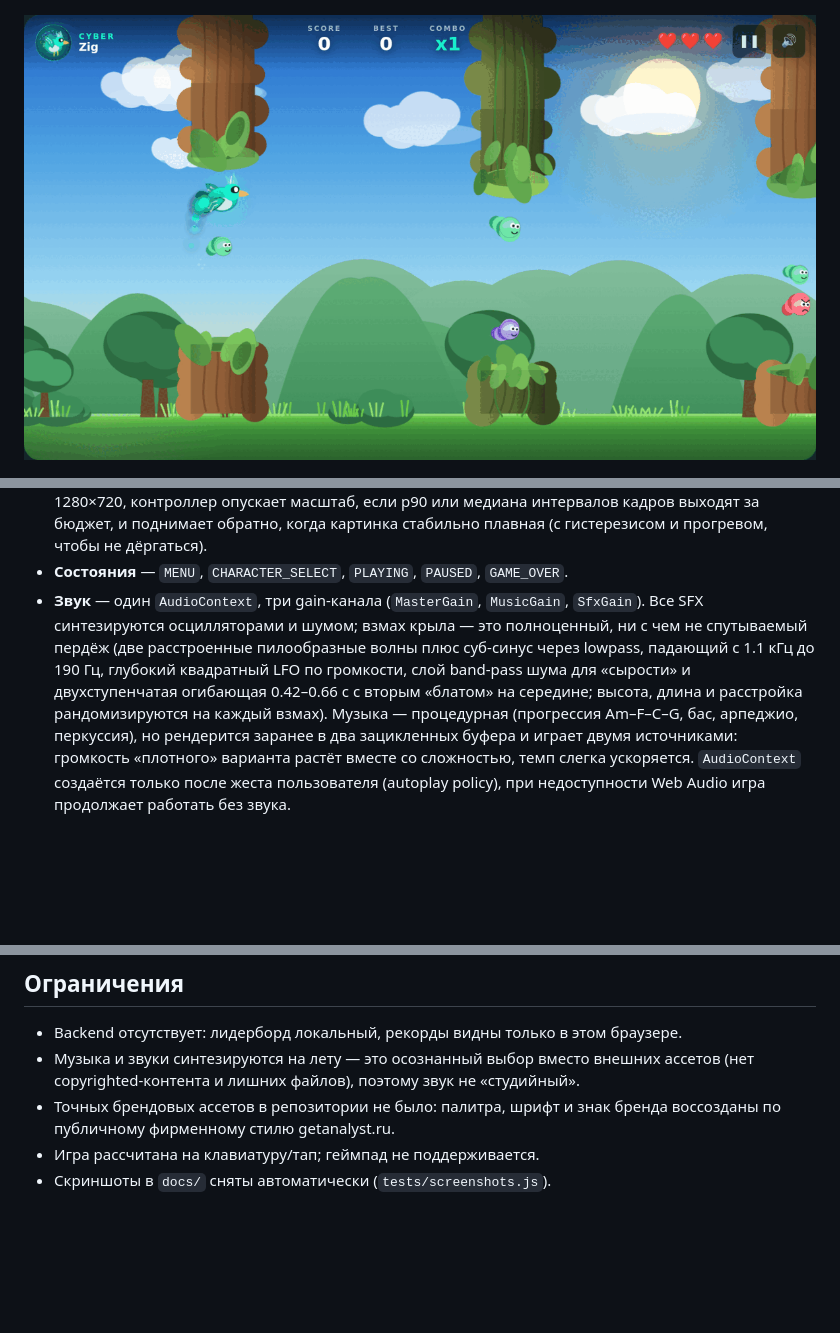
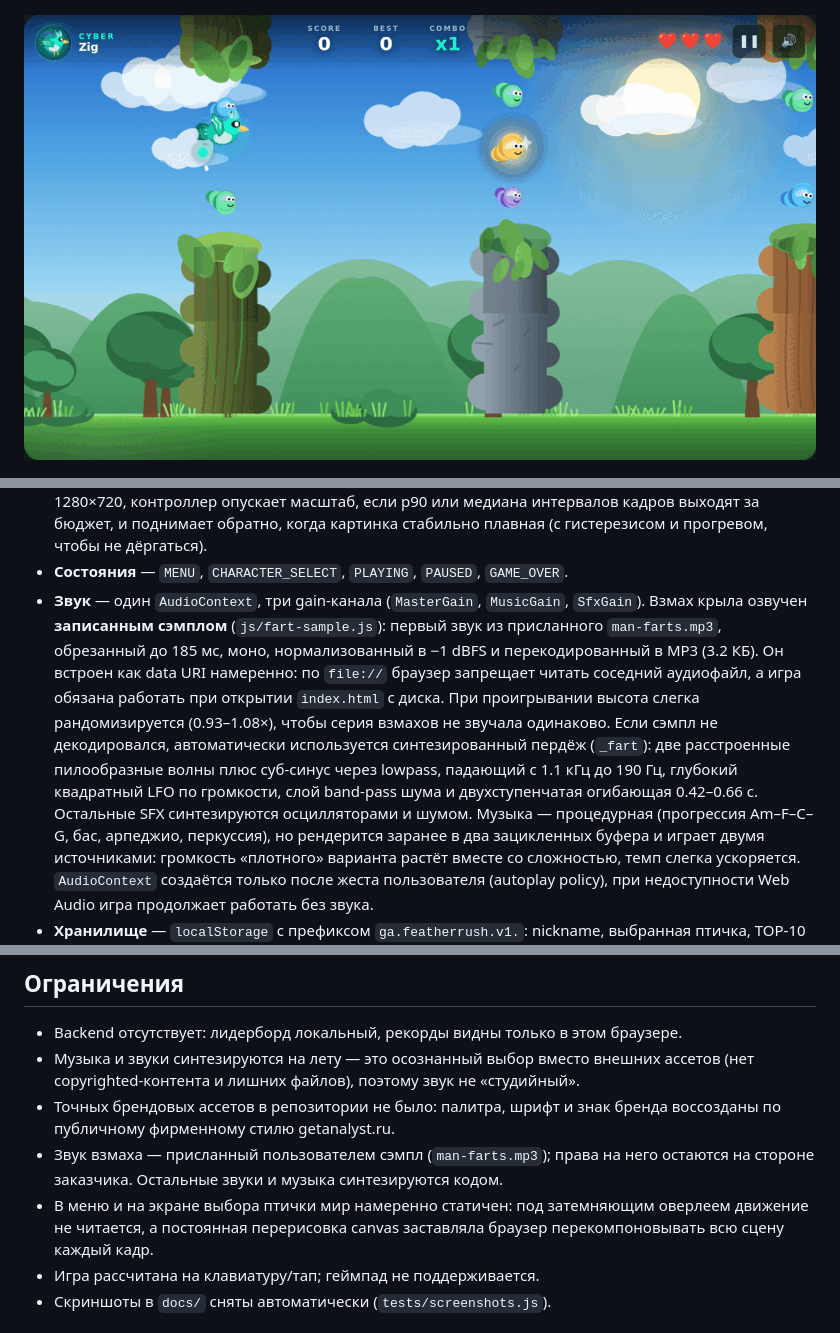
Before and after one commit to GeekZick-commit/GetAnalyst-Bird, a Markdown page: README.md, 3 parts joined by grey strips. GitHub-like rendering; pictures changed too: docs/screenshot-gameplay.png; blank space fills up the shorter version.

```diff
--- a/README.md
+++ b/README.md
@@ -165,11 +166,16 @@ python3 -m http.server 8080  # затем http://localhost:8080
   стабильно плавная (с гистерезисом и прогревом, чтобы не дёргаться).
 * **Состояния** — `MENU`, `CHARACTER_SELECT`, `PLAYING`, `PAUSED`, `GAME_OVER`.
 * **Звук** — один `AudioContext`, три gain-канала (`MasterGain`, `MusicGain`, `SfxGain`).
-  Все SFX синтезируются осцилляторами и шумом; взмах крыла — это полноценный,
-  ни с чем не спутываемый пердёж (две расстроенные пилообразные волны плюс суб-синус
-  через lowpass, падающий с 1.1 кГц до 190 Гц, глубокий квадратный LFO по громкости,
-  слой band-pass шума для «сырости» и двухступенчатая огибающая 0.42–0.66 с с вторым
-  «блатом» на середине; высота, длина и расстройка рандомизируются на каждый взмах). Музыка — процедурная (прогрессия Am–F–C–G, бас,
+  Взмах крыла озвучен **записанным сэмплом** (`js/fart-sample.js`): первый звук из
+  присланного `man-farts.mp3`, обрезанный до 185 мс, моно, нормализованный в −1 dBFS
+  и перекодированный в MP3 (3.2 КБ). Он встроен как data URI намеренно: по `file://`
+  браузер запрещает читать соседний аудиофайл, а игра обязана работать при открытии
+  `index.html` с диска. При проигрывании высота слегка рандомизируется (0.93–1.08×),
+  чтобы серия взмахов не звучала одинаково. Если сэмпл не декодировался, автоматически
+  используется синтезированный пердёж (`_fart`): две расстроенные пилообразные волны
+  плюс суб-синус через lowpass, падающий с 1.1 кГц до 190 Гц, глубокий квадратный LFO
+  по громкости, слой band-pass шума и двухступенчатая огибающая 0.42–0.66 с.
+  Остальные SFX синтезируются осцилляторами и шумом. Музыка — процедурная (прогрессия Am–F–C–G, бас,
   арпеджио, перкуссия), но рендерится заранее в два зацикленных буфера и играет двумя
   источниками: громкость «плотного» варианта растёт вместе со сложностью, темп слегка
   ускоряется.
@@ -246,6 +266,11 @@ CLEAR SCORES с подтверждением, звук и mute, адаптив,
   (нет copyrighted-контента и лишних файлов), поэтому звук не «студийный».
 * Точных брендовых ассетов в репозитории не было: палитра, шрифт и знак бренда
   воссозданы по публичному фирменному стилю getanalyst.ru.
+* Звук взмаха — присланный пользователем сэмпл (`man-farts.mp3`); права на него
+  остаются на стороне заказчика. Остальные звуки и музыка синтезируются кодом.
+* В меню и на экране выбора птички мир намеренно статичен: под затемняющим
+  оверлеем движение не читается, а постоянная перерисовка canvas заставляла
+  браузер перекомпоновывать всю сцену каждый кадр.
 * Игра рассчитана на клавиатуру/тап; геймпад не поддерживается.
 * Скриншоты в `docs/` сняты автоматически (`tests/screenshots.js`).
 
```
Also changed, not shown: other parts of README.md (+16 -1 lines), docs/screenshot-gameover.png, docs/screenshot-menu.png, docs/screenshot-ready.png, 9 other files.
